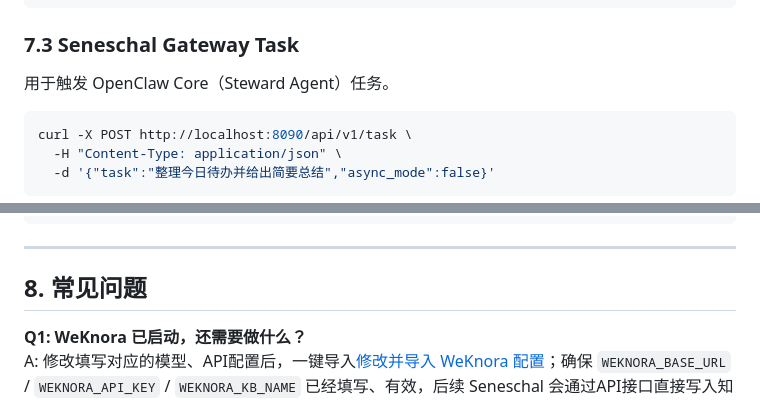
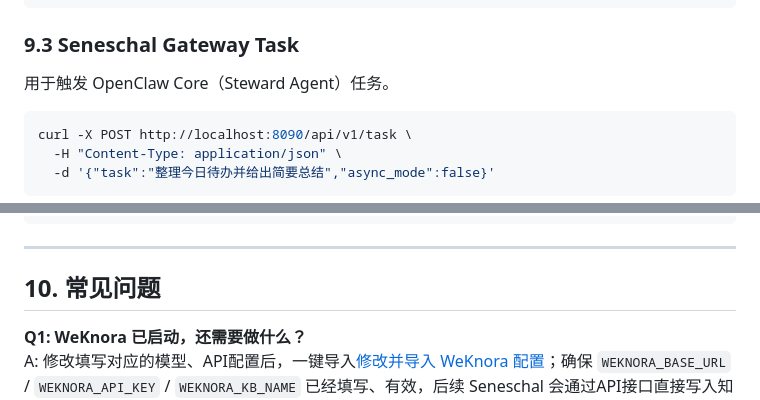
Before and after one commit to IPADS-SAI/MobiClaw, a Markdown page: README.md, 2 parts joined by grey strips. GitHub-like rendering.

````diff
--- a/README.md
+++ b/README.md
@@ -348,7 +320,7 @@ curl -X POST http://localhost:8081/api/v1/action \
   }'
 ```
 
-### 7.3 Seneschal Gateway Task
+### 9.3 Seneschal Gateway Task
 
 用于触发 OpenClaw Core（Steward Agent）任务。
 
@@ -379,7 +351,7 @@ curl -X POST http://localhost:8090/api/v1/task \
 
 ---
 
-## 8. 常见问题
+## 10. 常见问题
 
 **Q1: WeKnora 已启动，还需要做什么？**
 A: 修改填写对应的模型、API配置后，一键导入[修改并导入 WeKnora 配置](#3-修改并导入-weknora-配置)；确保 `WEKNORA_BASE_URL` / `WEKNORA_API_KEY` / `WEKNORA_KB_NAME` 已经填写、有效，后续 Seneschal 会通过API接口直接写入知识库与查询。
````
Also changed, not shown: other parts of README.md (+15 -43 lines).
